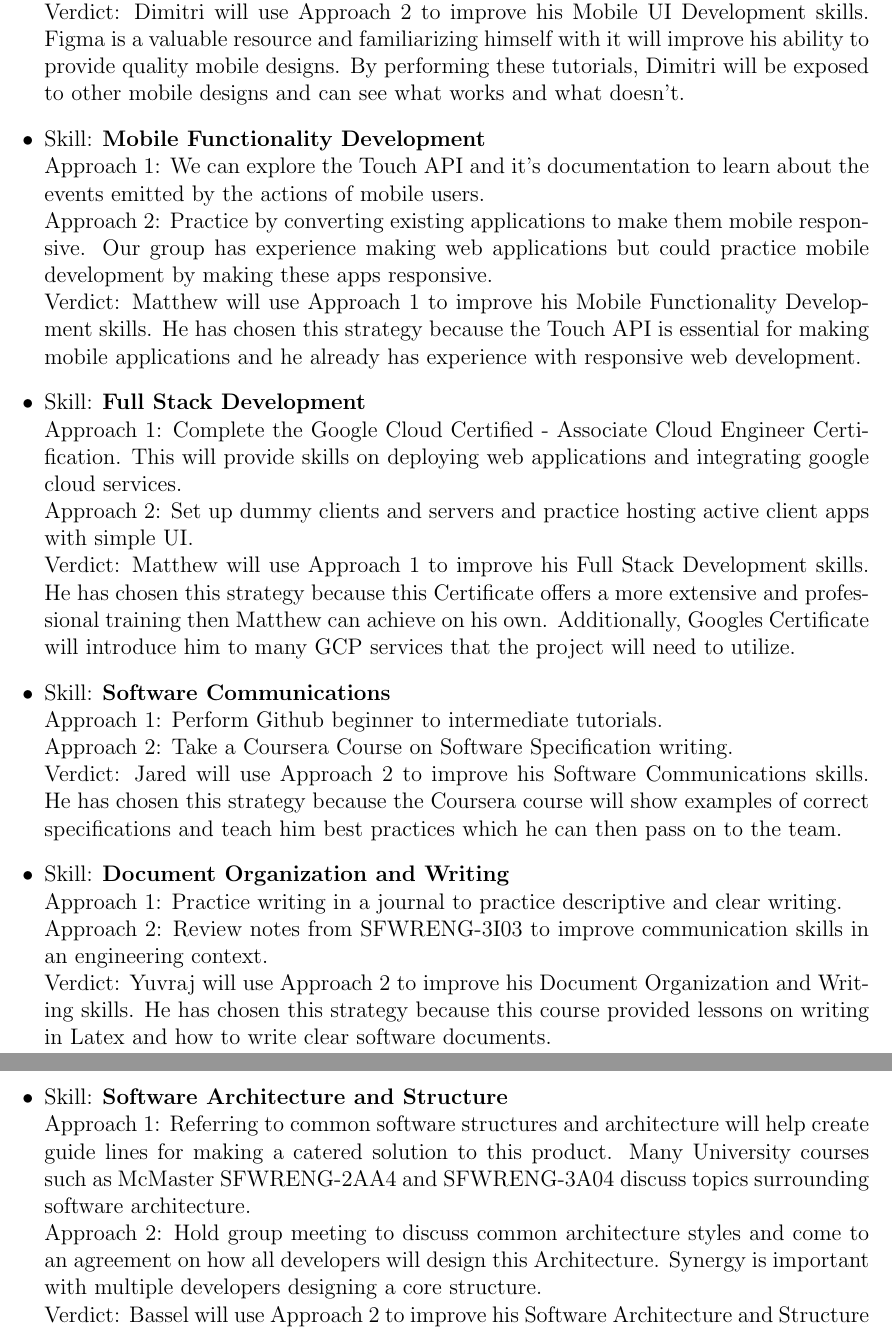
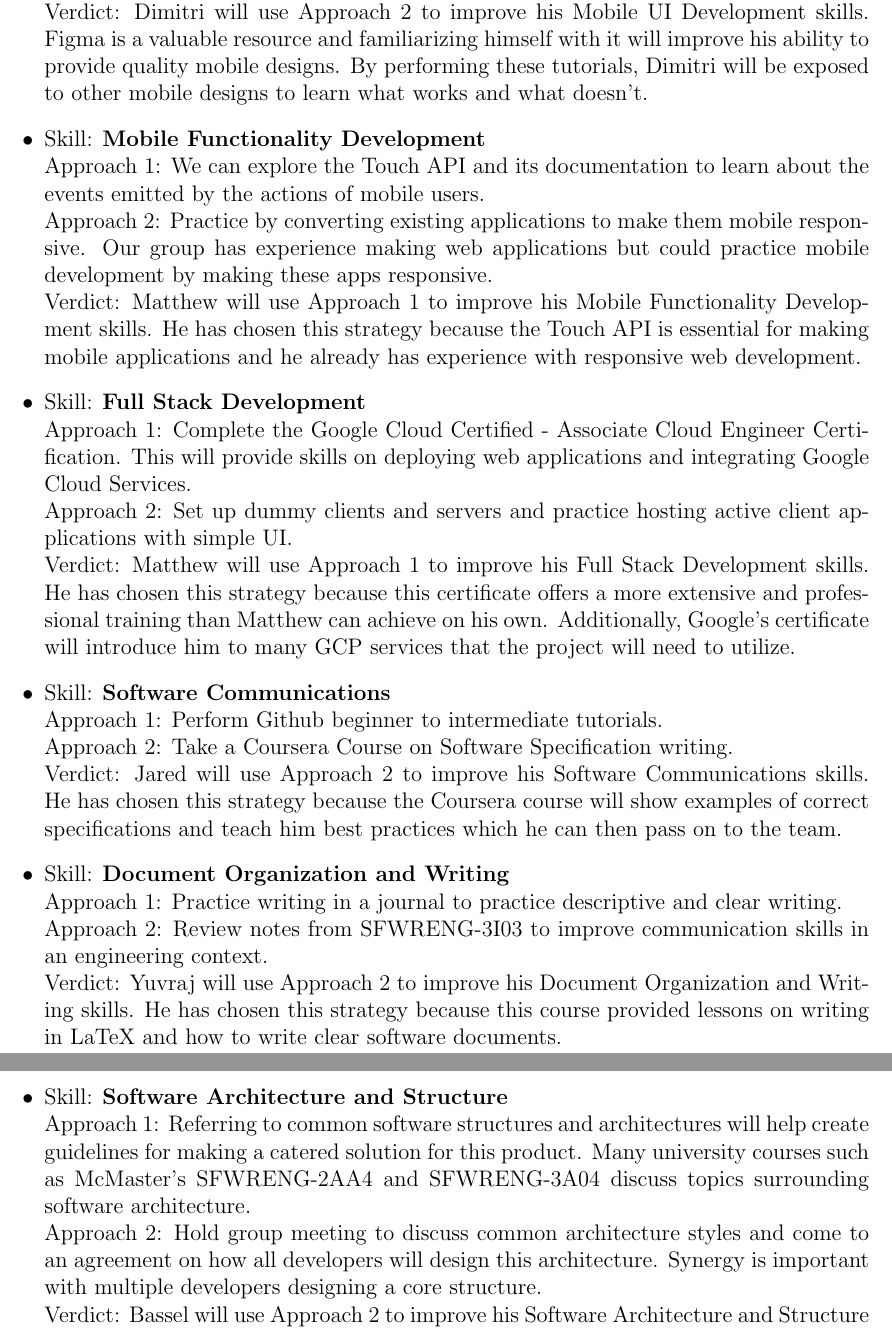
Before and after one commit to dimitritsampiras/olympian-mobile-app, a LaTeX document (docs/SRS/SRS.tex): two parts of pages 27 and 28 of 28, joined at a grey line, cut so that both start at the same text. Compiled offline with pdfLaTeX.

Commit message:
Grammar, sentence structure, spelling fixes

```diff
--- a/docs/SRS/SRS.tex
+++ b/docs/SRS/SRS.tex
@@ -873,17 +873,17 @@ be covered in the Verification and Validation document.}
 		\item Skill: \textbf{Mobile UI Development}
 		\\ Approach 1: Most mobile UI have well documented libraries to refer and learn from. Having design and prototyping sessions with the team before development will help improve good domain knowledge.
 		\\ Approach 2: Figma is the resource we will use to mock up the frames of our application. It also has extensive documentation and tutorials we will complete.
-		\\ Verdict: Dimitri will use Approach 2 to improve his Mobile UI Development skills. Figma is a valuable resource and familiarizing himself with it will improve his ability to provide quality mobile designs. By performing these tutorials, Dimitri will be exposed to other mobile designs and can see what works and what doesn't.
+		\\ Verdict: Dimitri will use Approach 2 to improve his Mobile UI Development skills. Figma is a valuable resource and familiarizing himself with it will improve his ability to provide quality mobile designs. By performing these tutorials, Dimitri will be exposed to other mobile designs to learn what works and what doesn't.
 
 		\item Skill: \textbf{Mobile Functionality Development}
-		\\ Approach 1: We can explore the Touch API and it's documentation to learn about the events emitted by the actions of mobile users.
+		\\ Approach 1: We can explore the Touch API and its documentation to learn about the events emitted by the actions of mobile users.
 		\\ Approach 2: Practice by converting existing applications to make them mobile responsive. Our group has experience making web applications but could practice mobile development by making these apps responsive.
 		\\ Verdict: Matthew will use Approach 1 to improve his Mobile Functionality Development skills. He has chosen this strategy because the Touch API is essential for making mobile applications and he already has experience with responsive web development.
 
 		\item Skill: \textbf{Full Stack Development}
-		\\ Approach 1: Complete the Google Cloud Certified - Associate Cloud Engineer Certification. This will provide skills on deploying web applications and integrating google cloud services.
-		\\ Approach 2: Set up dummy clients and servers and practice hosting active client apps with simple UI.
-		\\ Verdict: Matthew will use Approach 1 to improve his Full Stack Development skills. He has chosen this strategy because this Certificate offers a more extensive and professional training then Matthew can achieve on his own. Additionally, Googles Certificate will introduce him to many GCP services that the project will need to utilize.
+		\\ Approach 1: Complete the Google Cloud Certified - Associate Cloud Engineer Certification. This will provide skills on deploying web applications and integrating Google Cloud Services.
+		\\ Approach 2: Set up dummy clients and servers and practice hosting active client applications with simple UI.
+		\\ Verdict: Matthew will use Approach 1 to improve his Full Stack Development skills. He has chosen this strategy because this certificate offers a more extensive and professional training than Matthew can achieve on his own. Additionally, Google's certificate will introduce him to many GCP services that the project will need to utilize.
 
 		\item Skill: \textbf{Software Communications}
 		\\ Approach 1: Perform Github beginner to intermediate tutorials.
@@ -893,11 +893,11 @@ be covered in the Verification and Validation document.}
 		\item Skill: \textbf{Document Organization and Writing}
 		\\ Approach 1: Practice writing in a journal to practice descriptive and clear writing.
 		\\ Approach 2: Review notes from SFWRENG-3I03 to improve communication skills in an engineering context.
-		\\ Verdict: Yuvraj will use Approach 2 to improve his Document Organization and Writing skills. He has chosen this strategy because this course provided lessons on writing in Latex and how to write clear software documents.
+		\\ Verdict: Yuvraj will use Approach 2 to improve his Document Organization and Writing skills. He has chosen this strategy because this course provided lessons on writing in LaTeX and how to write clear software documents.
 
 		\item Skill: \textbf{Software Architecture and Structure}
-		\\ Approach 1: Referring to common software structures and architecture will help create guide lines for making a catered solution to this product. Many University courses such as McMaster SFWRENG-2AA4 and SFWRENG-3A04 discuss topics surrounding software architecture.
-		\\ Approach 2: Hold group meeting to discuss common architecture styles and come to an agreement on how all developers will design this Architecture. Synergy is important with multiple developers designing a core structure.
+		\\ Approach 1: Referring to common software structures and architectures will help create guidelines for making a catered solution for this product. Many university courses such as McMaster's SFWRENG-2AA4 and SFWRENG-3A04 discuss topics surrounding software architecture.
+		\\ Approach 2: Hold group meeting to discuss common architecture styles and come to an agreement on how all developers will design this architecture. Synergy is important with multiple developers designing a core structure.
 		\\ Verdict: Bassel will use Approach 2 to improve his Software Architecture and Structure skills. He has chosen this strategy because it is important for all developers to be on the same page regarding software architecture strategies.
 	\end{itemize}
 
```
Also changed, not shown: docs/SRS/SRS.tex (22 more changed lines).
